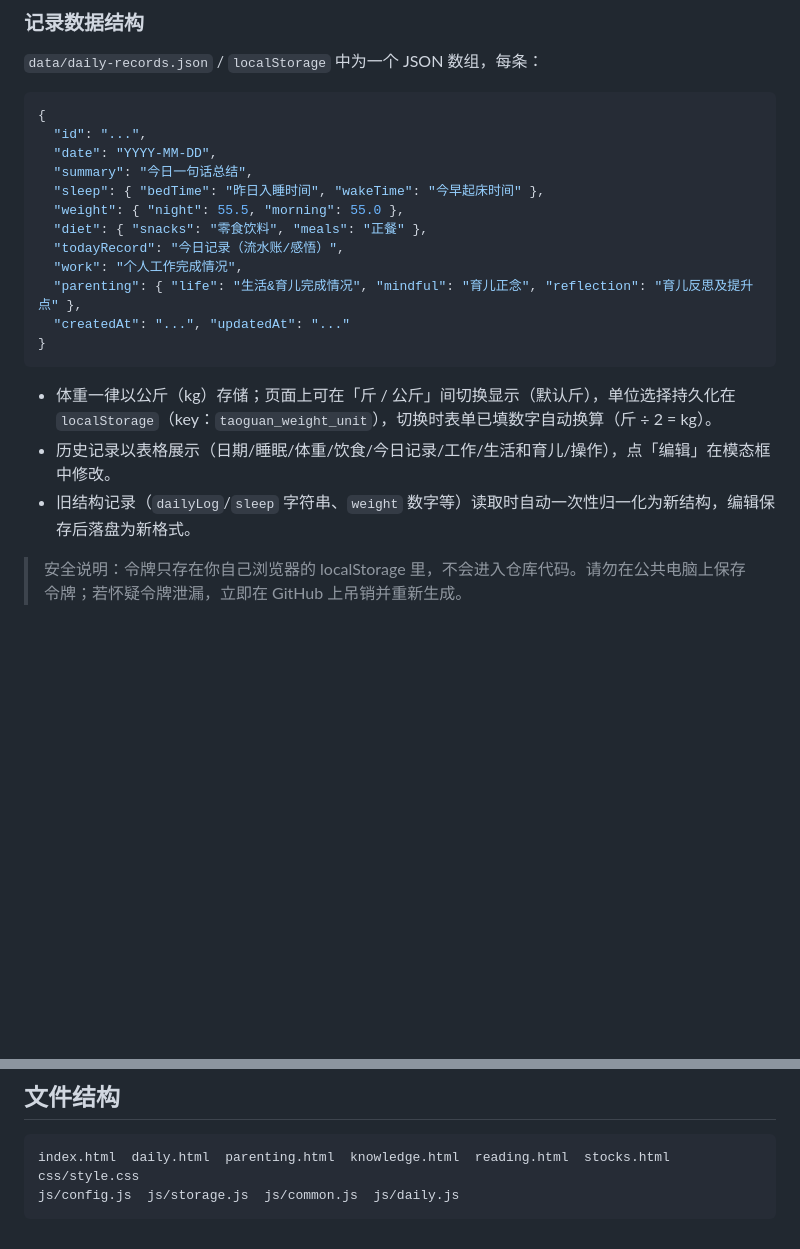
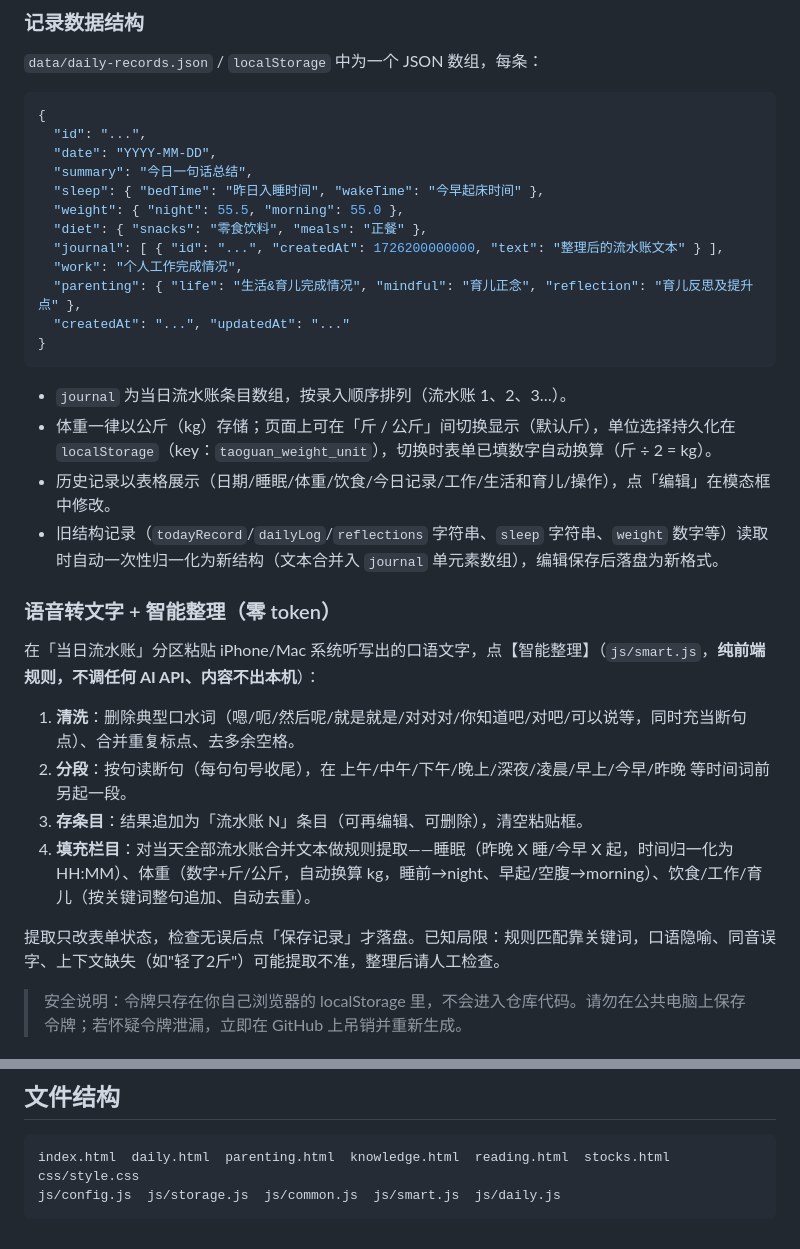
Before and after one commit to vainturerous-Guan/TaoGuan-Daily-log, a Markdown page: README.md, 2 parts joined by grey strips. GitHub-like rendering; blank space fills up the shorter version.

Commit message:
新增流水账智能整理功能（去口水词/分段/栏目提取，零token本地规则）

````diff
--- a/README.md
+++ b/README.md
@@ -44,16 +44,28 @@
   "sleep": { "bedTime": "昨日入睡时间", "wakeTime": "今早起床时间" },
   "weight": { "night": 55.5, "morning": 55.0 },
   "diet": { "snacks": "零食饮料", "meals": "正餐" },
-  "todayRecord": "今日记录（流水账/感悟）",
+  "journal": [ { "id": "...", "createdAt": 1726200000000, "text": "整理后的流水账文本" } ],
   "work": "个人工作完成情况",
   "parenting": { "life": "生活&育儿完成情况", "mindful": "育儿正念", "reflection": "育儿反思及提升点" },
   "createdAt": "...", "updatedAt": "..."
 }
 ```
 
+- `journal` 为当日流水账条目数组，按录入顺序排列（流水账 1、2、3…）。
 - 体重一律以公斤（kg）存储；页面上可在「斤 / 公斤」间切换显示（默认斤），单位选择持久化在 `localStorage`（key：`taoguan_weight_unit`），切换时表单已填数字自动换算（斤 ÷ 2 = kg）。
 - 历史记录以表格展示（日期/睡眠/体重/饮食/今日记录/工作/生活和育儿/操作），点「编辑」在模态框中修改。
-- 旧结构记录（`dailyLog`/`sleep` 字符串、`weight` 数字等）读取时自动一次性归一化为新结构，编辑保存后落盘为新格式。
+- 旧结构记录（`todayRecord`/`dailyLog`/`reflections` 字符串、`sleep` 字符串、`weight` 数字等）读取时自动一次性归一化为新结构（文本合并入 `journal` 单元素数组），编辑保存后落盘为新格式。
+
+### 语音转文字 + 智能整理（零 token）
+
+在「当日流水账」分区粘贴 iPhone/Mac 系统听写出的口语文字，点【智能整理】（`js/smart.js`，**纯前端规则，不调任何 AI API、内容不出本机**）：
+
+1. **清洗**：删除典型口水词（嗯/呃/然后呢/就是就是/对对对/你知道吧/对吧/可以说等，同时充当断句点）、合并重复标点、去多余空格。
+2. **分段**：按句读断句（每句句号收尾），在 上午/中午/下午/晚上/深夜/凌晨/早上/今早/昨晚 等时间词前另起一段。
+3. **存条目**：结果追加为「流水账 N」条目（可再编辑、可删除），清空粘贴框。
+4. **填充栏目**：对当天全部流水账合并文本做规则提取——睡眠（昨晚 X 睡/今早 X 起，时间归一化为 HH:MM）、体重（数字+斤/公斤，自动换算 kg，睡前→night、早起/空腹→morning）、饮食/工作/育儿（按关键词整句追加、自动去重）。
+
+提取只改表单状态，检查无误后点「保存记录」才落盘。已知局限：规则匹配靠关键词，口语隐喻、同音误字、上下文缺失（如"轻了2斤"）可能提取不准，整理后请人工检查。
 
 > 安全说明：令牌只存在你自己浏览器的 localStorage 里，不会进入仓库代码。请勿在公共电脑上保存令牌；若怀疑令牌泄漏，立即在 GitHub 上吊销并重新生成。
 
@@ -72,5 +84,5 @@ python3 -m http.server 8000
 ```
 index.html  daily.html  parenting.html  knowledge.html  reading.html  stocks.html
 css/style.css
-js/config.js  js/storage.js  js/common.js  js/daily.js
+js/config.js  js/storage.js  js/common.js  js/smart.js  js/daily.js
 ```
````
